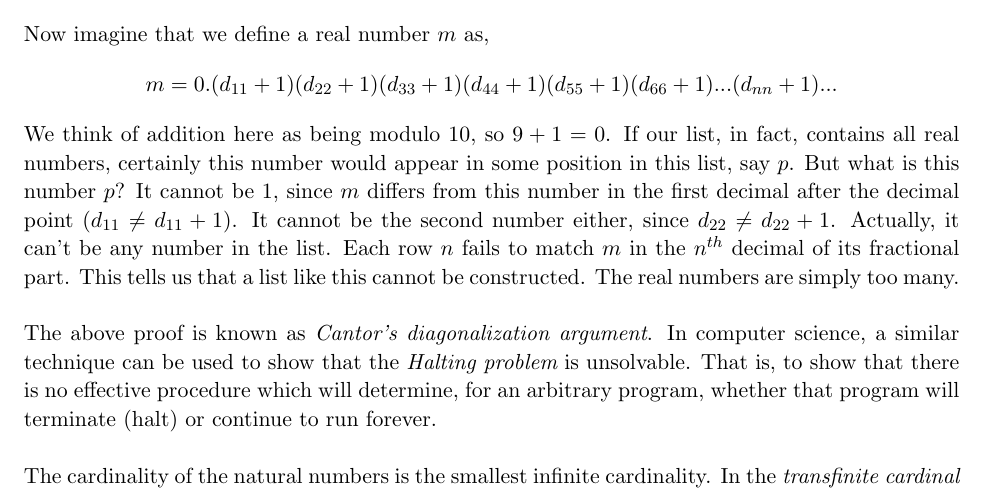
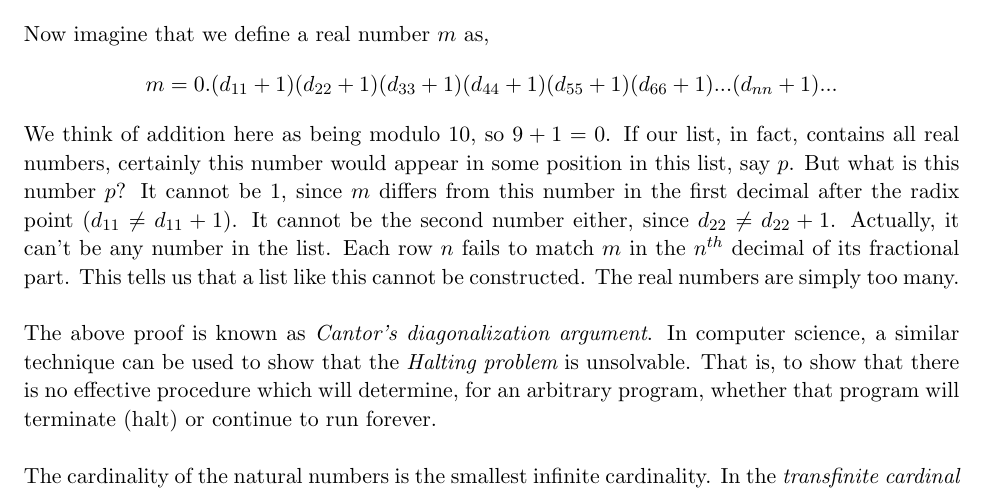
Before and after one commit to laserpants/discrete-math, a LaTeX document (sets.tex): part of page 3 of 6, cut so that both start at the same text. Compiled offline with pdfLaTeX.

Commit message:
minor edits

```diff
--- a/sets.tex
+++ b/sets.tex
@@ -132,7 +132,7 @@ $$
 m = 0.(d_{11}+1)(d_{22}+1)(d_{33}+1)(d_{44}+1)(d_{55}+1)(d_{66}+1) ... (d_{nn}+1) ...
 $$
 
-\noindent We think of addition here as being modulo 10, so $ 9 + 1 = 0 $. If our list, in fact, contains all real numbers, certainly this number would appear in some position in this list, say $ p $. But what is this number $ p $? It cannot be 1, since $ m $ differs from this number in the first decimal after the decimal point ($ d_{11} \ne d_{11} + 1 $). It cannot be the second number either, since $ d_{22} \ne d_{22} + 1 $. Actually, it can't be any number in the list. Each row $ n $ fails to match $ m $ in the $ n^{th} $ decimal of its fractional part. This tells us that a list like this cannot be constructed. The real numbers are simply too many. \\
+\noindent We think of addition here as being modulo 10, so $ 9 + 1 = 0 $. If our list, in fact, contains all real numbers, certainly this number would appear in some position in this list, say $ p $. But what is this number $ p $? It cannot be 1, since $ m $ differs from this number in the first decimal after the radix point ($ d_{11} \ne d_{11} + 1 $). It cannot be the second number either, since $ d_{22} \ne d_{22} + 1 $. Actually, it can't be any number in the list. Each row $ n $ fails to match $ m $ in the $ n^{th} $ decimal of its fractional part. This tells us that a list like this cannot be constructed. The real numbers are simply too many. \\
 
 \noindent The above proof is known as \begin{em}Cantor's diagonalization argument\end{em}. In computer science, a similar technique can be used to show that the \begin{em}Halting problem\end{em} is unsolvable. That is, to show that there is no effective procedure which will determine, for an arbitrary program, whether that program will terminate (halt) or continue to run forever. \\
 
```
Also changed, not shown: sets.pdf.
